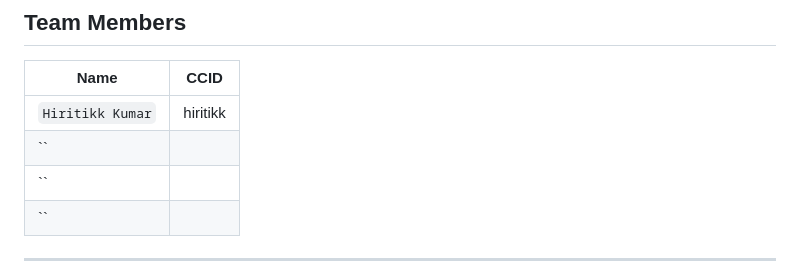
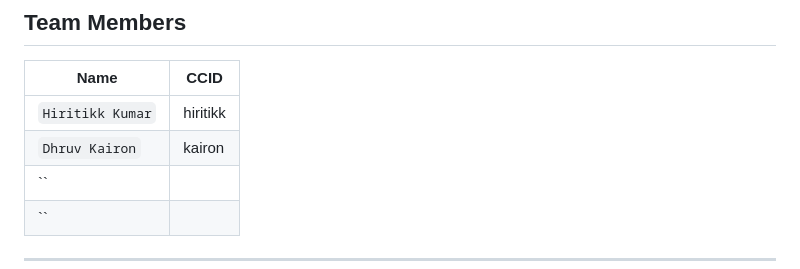
Before and after one commit to hiritikk/Vocabulary-Explorer, a Markdown page: README.md, the part around the change. Drawn GitHub-style.

Commit message:
Add Dhruv Kairon to team members list

```diff
--- a/README.md
+++ b/README.md
@@ -10,7 +10,7 @@ Search a Cree or English word, tap **Explore** to see how it connects to related
 | Name | CCID |
 |------|-------------|
 | `Hiritikk Kumar` | hiritikk |
-| `` | |
+| `Dhruv Kairon` | kairon |
 | `` |  |
 | `` |  |
 
```
